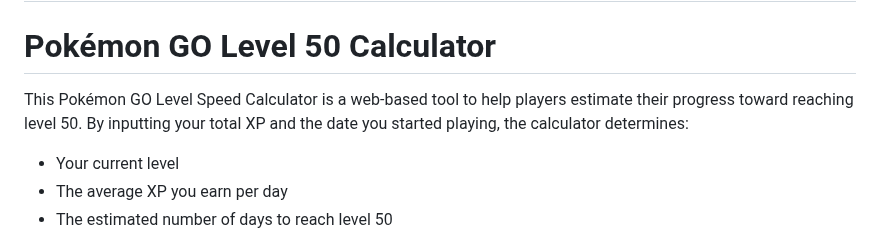
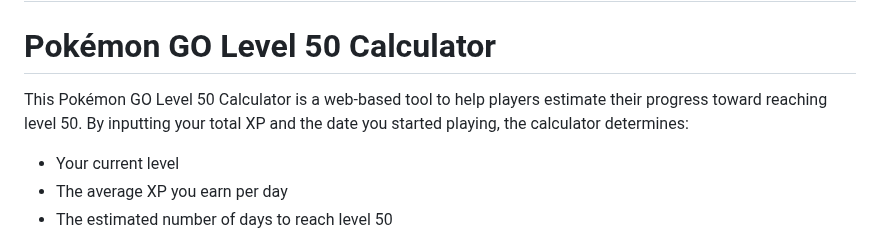
Before and after one commit to a-baranowska/Pokemonlvl50calc, a Markdown page: README.md, the part around the change. Rendered like a GitHub page.

```diff
--- a/README.md
+++ b/README.md
@@ -1,7 +1,7 @@
 # [lvl50calc](https://a-baranowska.github.io/Pokemonlvl50calc/)
 # Pokémon GO Level 50 Calculator
 
-This Pokémon GO Level Speed Calculator is a web-based tool to help players estimate their progress toward reaching level 50. By inputting your total XP and the date you started playing, the calculator determines:
+This Pokémon GO Level 50 Calculator is a web-based tool to help players estimate their progress toward reaching level 50. By inputting your total XP and the date you started playing, the calculator determines:
 
 - Your current level
 - The average XP you earn per day
```
